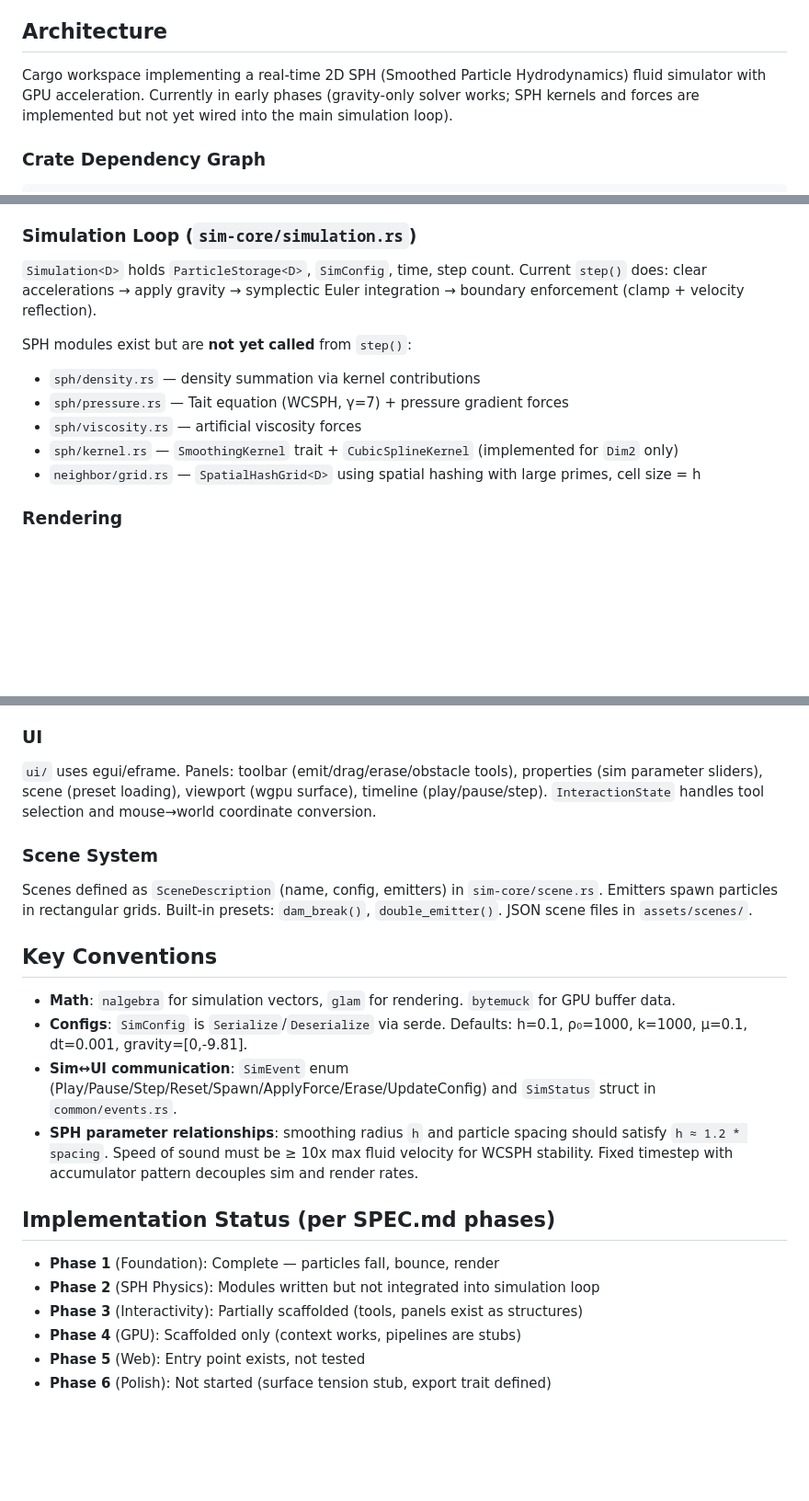
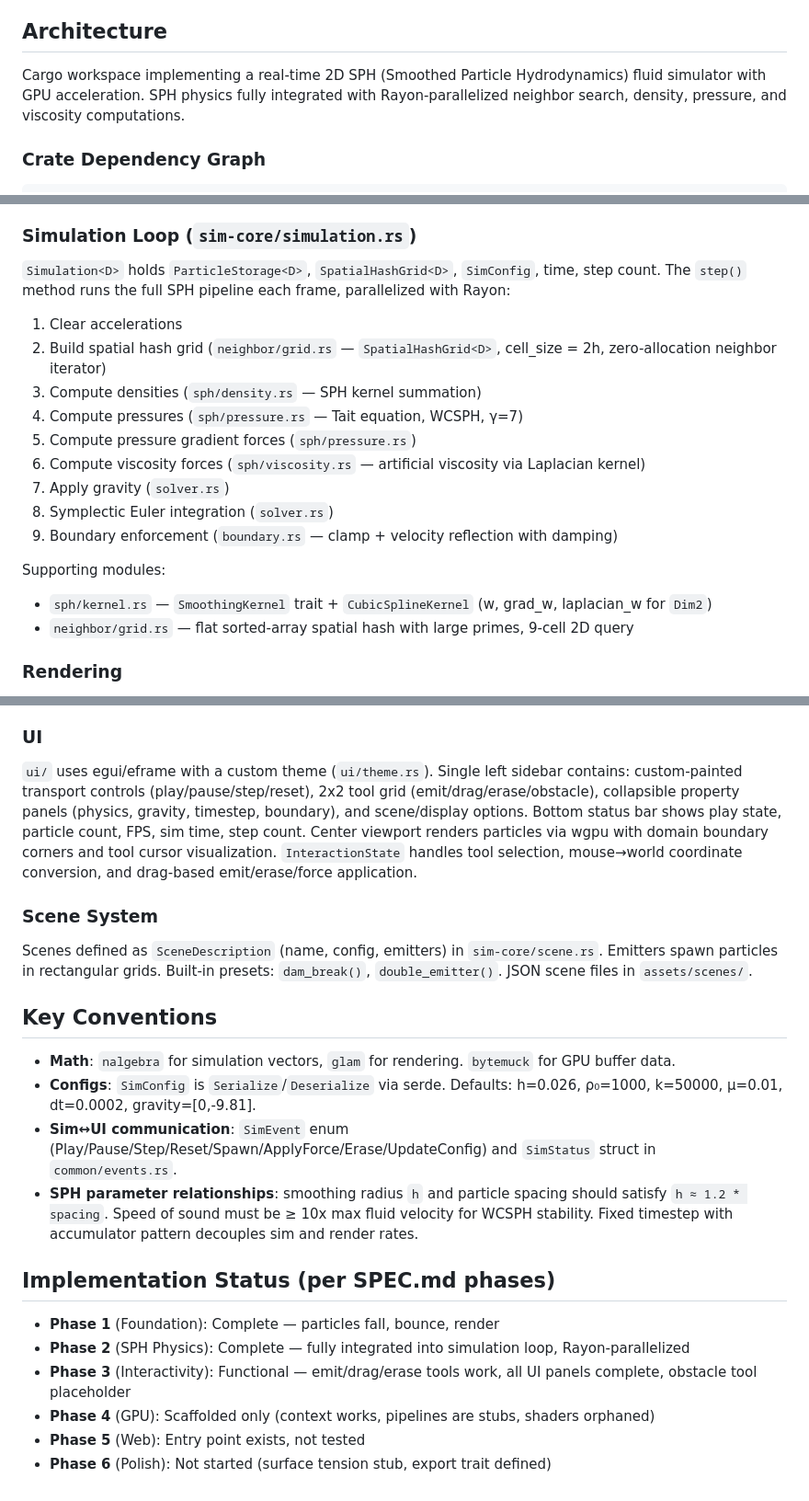
Before and after one commit to StanMarek/rust-fluid-simulator, a Markdown page: CLAUDE.md, 3 parts joined by grey strips. Shown at 92% size. Drawn GitHub-style; blank space fills up the shorter version.

Commit message:
Update CLAUDE.md and AGENTS.md to reflect current state of SPH physics integration (#1)
- Phase 2 (SPH Physics) now Complete: full 9-step pipeline integrated and Rayon-parallelized
- Phase 3 (Interactivity) now Functional: all tools and UI panels complete
- Updated SimConfig defaults: h=0.026, k=50000, μ=0.01, dt=0.0002
- Documented full SPH step loop with proper file references
- Expanded UI section with custom theme, sidebar layout, status bar details

Co-authored-by: Claude Haiku 4.5 <noreply@anthropic.com>

```diff
--- a/CLAUDE.md
+++ b/CLAUDE.md
@@ -26,7 +26,7 @@ There are no tests yet. Debug builds are 10-50x slower for SPH — always use `-
 
 ## Architecture
 
-Cargo workspace implementing a real-time 2D SPH (Smoothed Particle Hydrodynamics) fluid simulator with GPU acceleration. Currently in early phases (gravity-only solver works; SPH kernels and forces are implemented but not yet wired into the main simulation loop).
+Cargo workspace implementing a real-time 2D SPH (Smoothed Particle Hydrodynamics) fluid simulator with GPU acceleration. SPH physics fully integrated with Rayon-parallelized neighbor search, density, pressure, and viscosity computations.
 
 ### Crate Dependency Graph
 
@@ -53,14 +53,21 @@ All simulation code is generic over `D: Dimension` (defined in `common/dimension
 
 ### Simulation Loop (`sim-core/simulation.rs`)
 
-`Simulation<D>` holds `ParticleStorage<D>`, `SimConfig`, time, step count. Current `step()` does: clear accelerations → apply gravity → symplectic Euler integration → boundary enforcement (clamp + velocity reflection).
+`Simulation<D>` holds `ParticleStorage<D>`, `SpatialHashGrid<D>`, `SimConfig`, time, step count. The `step()` method runs the full SPH pipeline each frame, parallelized with Rayon:
 
-SPH modules exist but are **not yet called** from `step()`:
-- `sph/density.rs` — density summation via kernel contributions
-- `sph/pressure.rs` — Tait equation (WCSPH, γ=7) + pressure gradient forces
-- `sph/viscosity.rs` — artificial viscosity forces
-- `sph/kernel.rs` — `SmoothingKernel` trait + `CubicSplineKernel` (implemented for `Dim2` only)
-- `neighbor/grid.rs` — `SpatialHashGrid<D>` using spatial hashing with large primes, cell size = h
+1. Clear accelerations
+2. Build spatial hash grid (`neighbor/grid.rs` — `SpatialHashGrid<D>`, cell_size = 2h, zero-allocation neighbor iterator)
+3. Compute densities (`sph/density.rs` — SPH kernel summation)
+4. Compute pressures (`sph/pressure.rs` — Tait equation, WCSPH, γ=7)
+5. Compute pressure gradient forces (`sph/pressure.rs`)
+6. Compute viscosity forces (`sph/viscosity.rs` — artificial viscosity via Laplacian kernel)
+7. Apply gravity (`solver.rs`)
+8. Symplectic Euler integration (`solver.rs`)
+9. Boundary enforcement (`boundary.rs` — clamp + velocity reflection with damping)
+
+Supporting modules:
+- `sph/kernel.rs` — `SmoothingKernel` trait + `CubicSplineKernel` (w, grad_w, laplacian_w for `Dim2`)
+- `neighbor/grid.rs` — flat sorted-array spatial hash with large primes, 9-cell 2D query
 
 ### Rendering
 
@@ -74,7 +81,7 @@ Color maps: viridis, plasma, coolwarm, water — in `renderer/color_map.rs`.
 
 ### UI
 
-`ui/` uses egui/eframe. Panels: toolbar (emit/drag/erase/obstacle tools), properties (sim parameter sliders), scene (preset loading), viewport (wgpu surface), timeline (play/pause/step). `InteractionState` handles tool selection and mouse→world coordinate conversion.
+`ui/` uses egui/eframe with a custom theme (`ui/theme.rs`). Single left sidebar contains: custom-painted transport controls (play/pause/step/reset), 2x2 tool grid (emit/drag/erase/obstacle), collapsible property panels (physics, gravity, timestep, boundary), and scene/display options. Bottom status bar shows play state, particle count, FPS, sim time, step count. Center viewport renders particles via wgpu with domain boundary corners and tool cursor visualization. `InteractionState` handles tool selection, mouse→world coordinate conversion, and drag-based emit/erase/force application.
 
 ### Scene System
 
@@ -83,15 +90,15 @@ Scenes defined as `SceneDescription` (name, config, emitters) in `sim-core/scene
 ## Key Conventions
 
 - **Math**: `nalgebra` for simulation vectors, `glam` for rendering. `bytemuck` for GPU buffer data.
-- **Configs**: `SimConfig` is `Serialize`/`Deserialize` via serde. Defaults: h=0.1, ρ₀=1000, k=1000, μ=0.1, dt=0.001, gravity=[0,-9.81].
+- **Configs**: `SimConfig` is `Serialize`/`Deserialize` via serde. Defaults: h=0.026, ρ₀=1000, k=50000, μ=0.01, dt=0.0002, gravity=[0,-9.81].
 - **Sim↔UI communication**: `SimEvent` enum (Play/Pause/Step/Reset/Spawn/ApplyForce/Erase/UpdateConfig) and `SimStatus` struct in `common/events.rs`.
 - **SPH parameter relationships**: smoothing radius `h` and particle spacing should satisfy `h ≈ 1.2 * spacing`. Speed of sound must be ≥ 10x max fluid velocity for WCSPH stability. Fixed timestep with accumulator pattern decouples sim and render rates.
 
 ## Implementation Status (per SPEC.md phases)
 
 - **Phase 1** (Foundation): Complete — particles fall, bounce, render
-- **Phase 2** (SPH Physics): Modules written but not integrated into simulation loop
-- **Phase 3** (Interactivity): Partially scaffolded (tools, panels exist as structures)
-- **Phase 4** (GPU): Scaffolded only (context works, pipelines are stubs)
+- **Phase 2** (SPH Physics): Complete — fully integrated into simulation loop, Rayon-parallelized
+- **Phase 3** (Interactivity): Functional — emit/drag/erase tools work, all UI panels complete, obstacle tool placeholder
+- **Phase 4** (GPU): Scaffolded only (context works, pipelines are stubs, shaders orphaned)
 - **Phase 5** (Web): Entry point exists, not tested
 - **Phase 6** (Polish): Not started (surface tension stub, export trait defined)
```
Also changed, not shown: AGENTS.md (+1 -1 lines).
